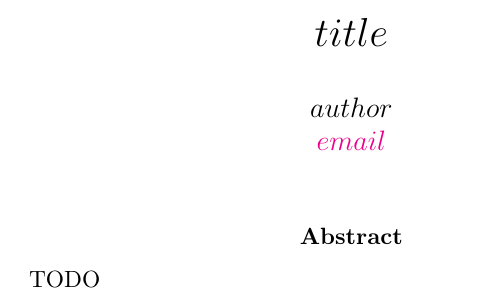
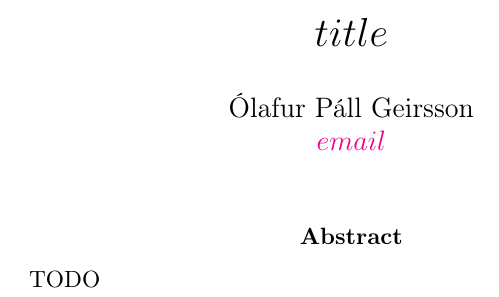
Before and after one commit to olafurpg/latex.g8, a LaTeX paper (src/main/g8/report.tex): part of the page, cut so that both start at the same text. Compiled offline with pdfLaTeX.

Commit message:
Remove name from default.properties
giter8 doesn't support utf8 characters in default.properties, for some
reason.

```diff
--- a/src/main/g8/report.tex
+++ b/src/main/g8/report.tex
@@ -35,7 +35,7 @@
 \begin{document}
 
 \title{$title$}
-\author{$author$ \\ \href{mailto:$email$}{$email$}}
+\author{Ólafur Páll Geirsson \\ \href{mailto:$email$}{$email$}}
 
 \date{}
 \maketitle
```
Also changed, not shown: 1 other file.
